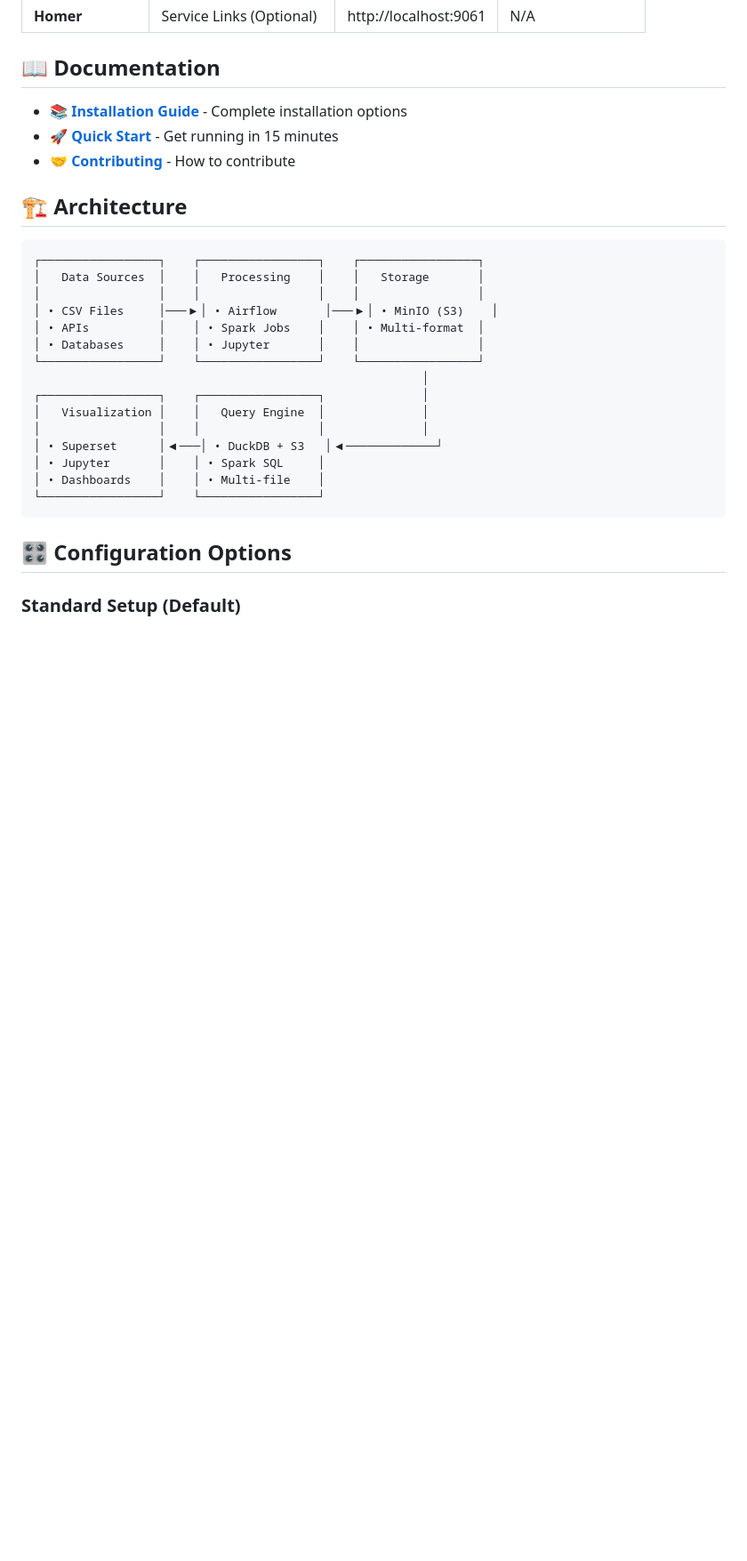
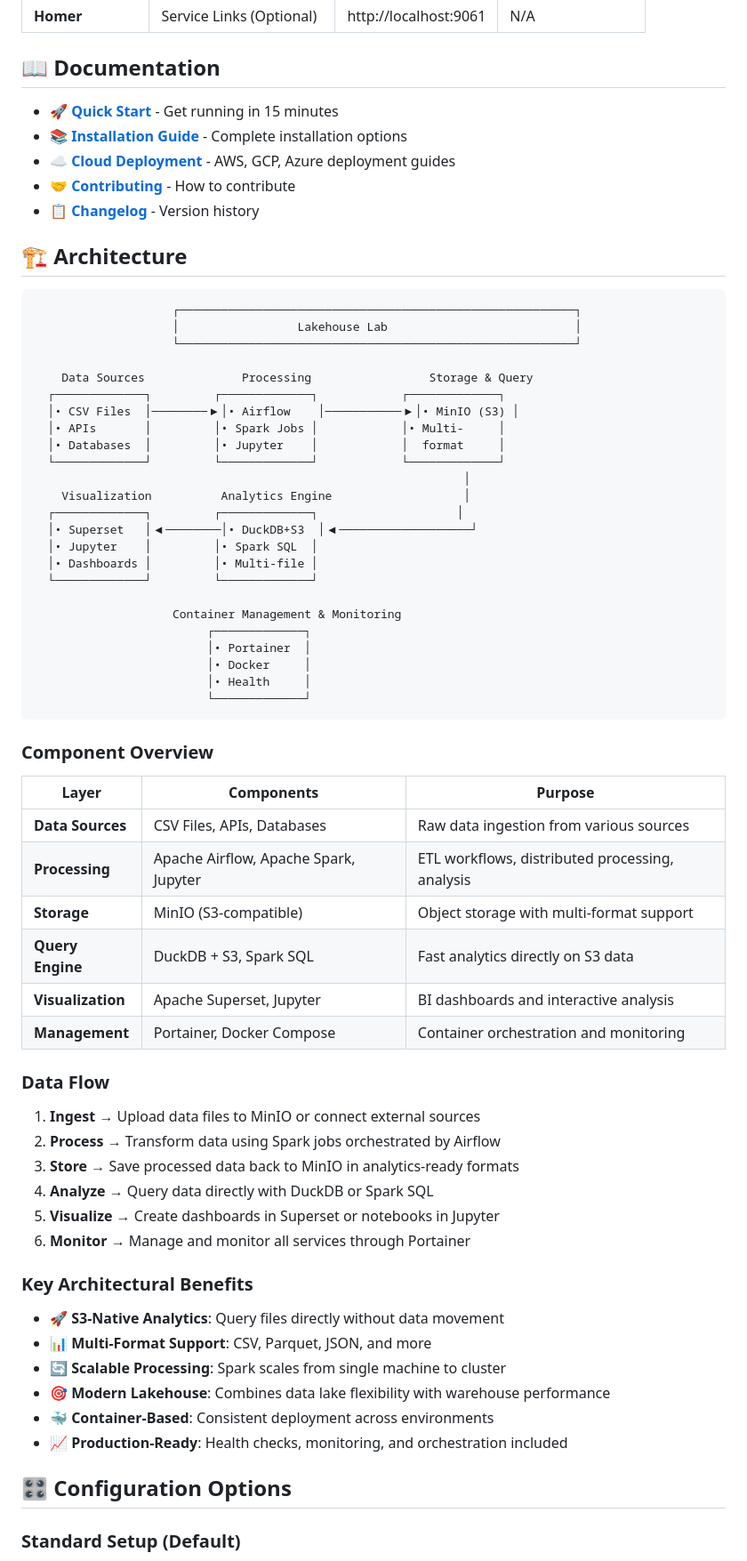
Before and after one commit to karstom/lakehouse-lab, a Markdown page: README.md, the part around the change. Shown at 89% size. GitHub-like rendering; blank space fills up the shorter version.

Commit message:
Add cloud deployment info and clean up README.md

````diff
--- a/README.md
+++ b/README.md
@@ -52,29 +52,69 @@ Wait 3-5 minutes for initialization, then visit: **http://localhost:9060** (Port
 
 ## 📖 Documentation
 
+- [🚀 **Quick Start**](QUICKSTART.md) - Get running in 15 minutes
 - [📚 **Installation Guide**](INSTALLATION.md) - Complete installation options
-- [🚀 **Quick Start**](QUICKSTART.md) - Get running in 15 minutes
+- [☁️ **Cloud Deployment**](CLOUD_DEPLOYMENT.md) - AWS, GCP, Azure deployment guides
 - [🤝 **Contributing**](CONTRIBUTING.md) - How to contribute
+- [📋 **Changelog**](CHANGELOG.md) - Version history
 
 ## 🏗️ Architecture
 
 ```
-┌─────────────────┐    ┌─────────────────┐    ┌─────────────────┐
-│   Data Sources  │    │   Processing    │    │   Storage       │
-│                 │    │                 │    │                 │
-│ • CSV Files     │───▶│ • Airflow       │───▶│ • MinIO (S3)    │
-│ • APIs          │    │ • Spark Jobs    │    │ • Multi-format  │
-│ • Databases     │    │ • Jupyter       │    │                 │
-└─────────────────┘    └─────────────────┘    └─────────────────┘
-                                                        │
-┌─────────────────┐    ┌─────────────────┐              │
-│   Visualization │    │   Query Engine  │              │
-│                 │    │                 │              │
-│ • Superset      │◀───│ • DuckDB + S3   │◀─────────────┘
-│ • Jupyter       │    │ • Spark SQL     │
-│ • Dashboards    │    │ • Multi-file    │
-└─────────────────┘    └─────────────────┘
+                    ┌─────────────────────────────────────────────────────────┐
+                    │                 Lakehouse Lab                           │
+                    └─────────────────────────────────────────────────────────┘
+
+    Data Sources              Processing                 Storage & Query
+  ┌─────────────┐         ┌─────────────┐            ┌─────────────┐
+  │• CSV Files  │────────▶│• Airflow    │───────────▶│• MinIO (S3) │
+  │• APIs       │         │• Spark Jobs │            │• Multi-     │
+  │• Databases  │         │• Jupyter    │            │  format     │
+  └─────────────┘         └─────────────┘            └─────────────┘
+                                                              │
+    Visualization          Analytics Engine                   │
+  ┌─────────────┐         ┌─────────────┐                    │
+  │• Superset   │◀────────│• DuckDB+S3  │◀───────────────────┘
+  │• Jupyter    │         │• Spark SQL  │
+  │• Dashboards │         │• Multi-file │
+  └─────────────┘         └─────────────┘
+
+                    Container Management & Monitoring
+                         ┌─────────────┐
+                         │• Portainer  │
+                         │• Docker     │
+                         │• Health     │
+                         └─────────────┘
 ```
+
+### **Component Overview**
+
+| **Layer** | **Components** | **Purpose** |
+|-----------|----------------|-------------|
+| **Data Sources** | CSV Files, APIs, Databases | Raw data ingestion from various sources |
+| **Processing** | Apache Airflow, Apache Spark, Jupyter | ETL workflows, distributed processing, analysis |
+| **Storage** | MinIO (S3-compatible) | Object storage with multi-format support |
+| **Query Engine** | DuckDB + S3, Spark SQL | Fast analytics directly on S3 data |
+| **Visualization** | Apache Superset, Jupyter | BI dashboards and interactive analysis |
+| **Management** | Portainer, Docker Compose | Container orchestration and monitoring |
+
+### **Data Flow**
+
+1. **Ingest** → Upload data files to MinIO or connect external sources
+2. **Process** → Transform data using Spark jobs orchestrated by Airflow
+3. **Store** → Save processed data back to MinIO in analytics-ready formats
+4. **Analyze** → Query data directly with DuckDB or Spark SQL
+5. **Visualize** → Create dashboards in Superset or notebooks in Jupyter
+6. **Monitor** → Manage and monitor all services through Portainer
+
+### **Key Architectural Benefits**
+
+- **🚀 S3-Native Analytics**: Query files directly without data movement
+- **📊 Multi-Format Support**: CSV, Parquet, JSON, and more
+- **🔄 Scalable Processing**: Spark scales from single machine to cluster
+- **🎯 Modern Lakehouse**: Combines data lake flexibility with warehouse performance
+- **🐳 Container-Based**: Consistent deployment across environments
+- **📈 Production-Ready**: Health checks, monitoring, and orchestration included
 
 ## 🎛️ Configuration Options
 
````
Also changed, not shown: CLOUD_DEPLOYMENT.md (added, +298 -0 lines).
